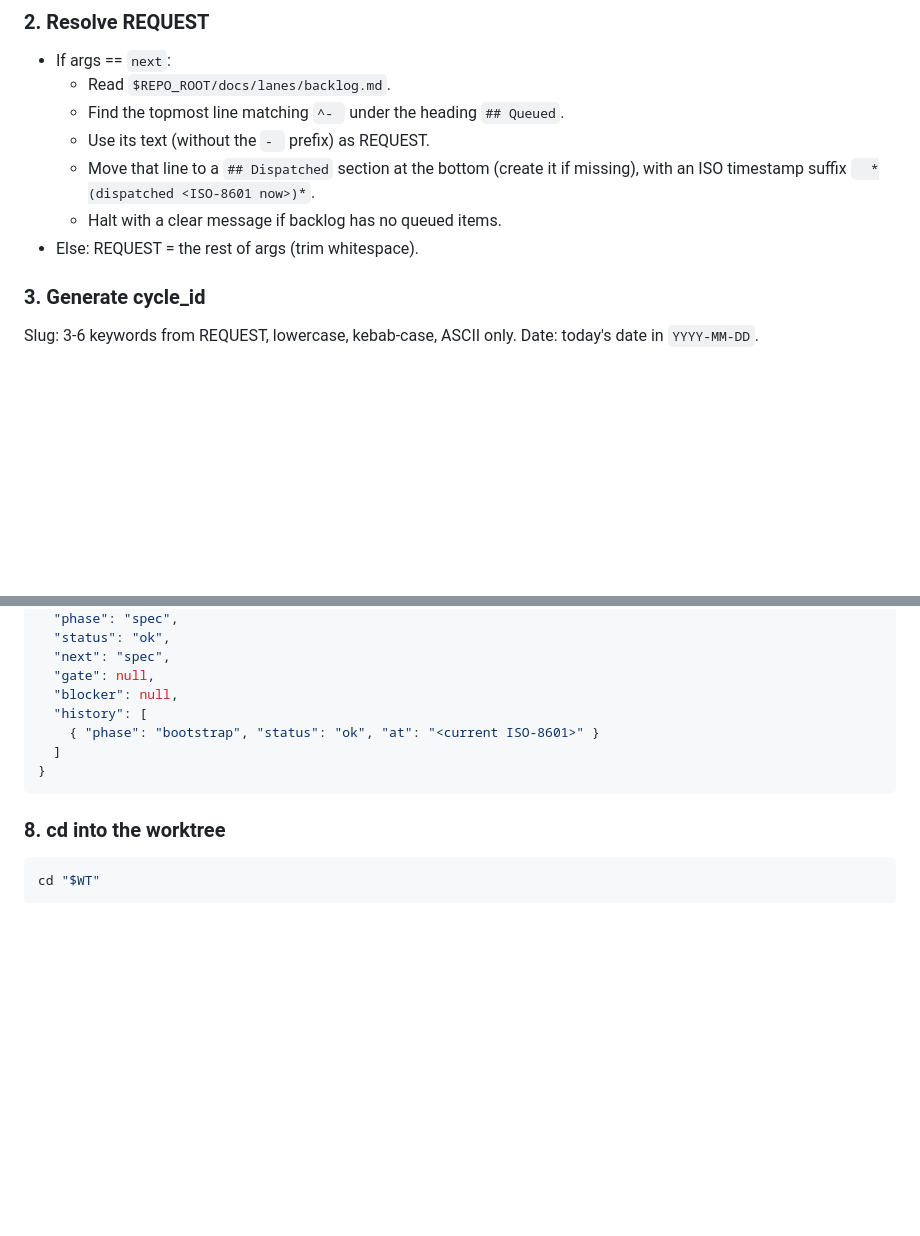
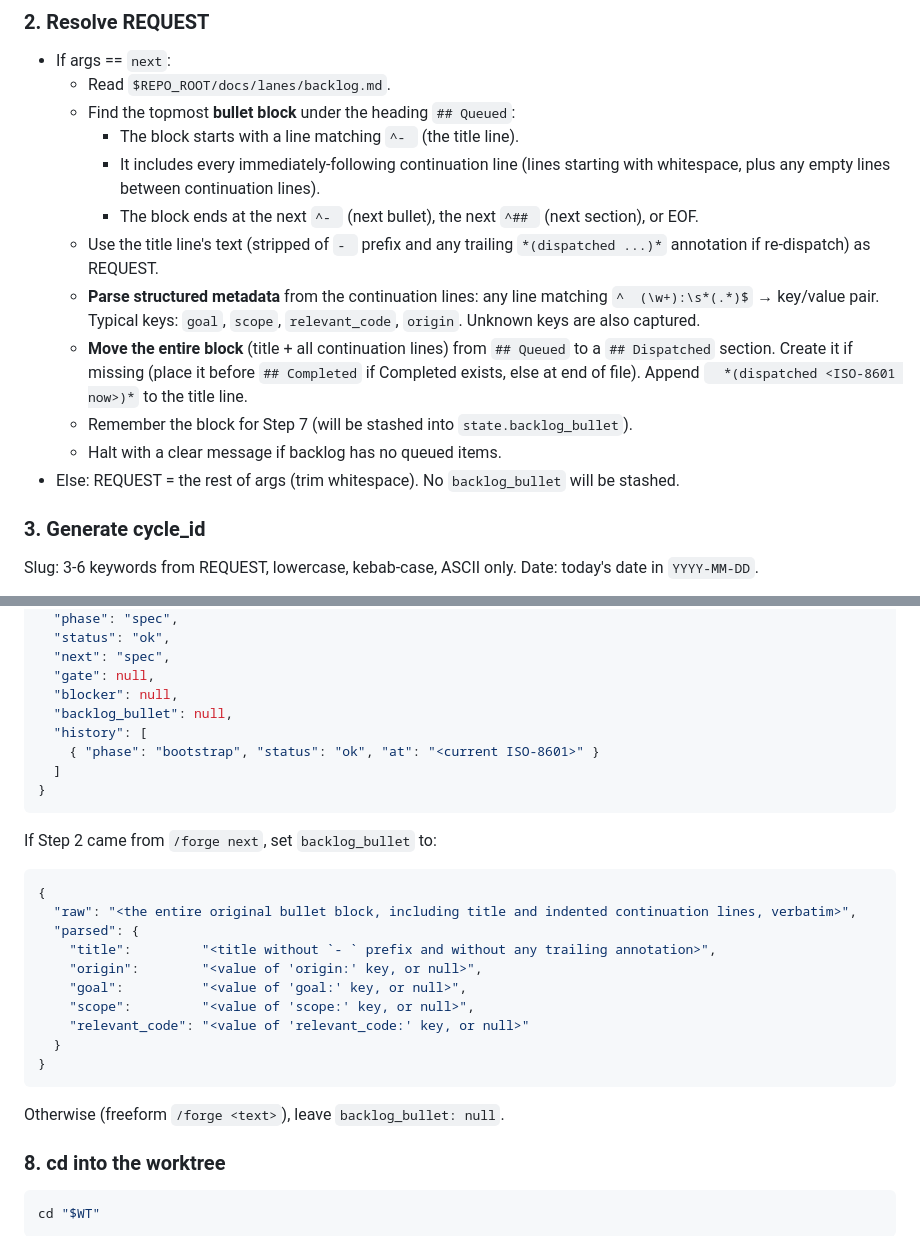
Before and after one commit to philontos/lanes, a Markdown page: commands/forge.md, 2 parts joined by grey strips. Rendered like a GitHub page; blank space fills up the shorter version.

````diff
--- a/commands/forge.md
+++ b/commands/forge.md
@@ -28,11 +28,16 @@ test -n "$REPO_ROOT" || { echo "Not inside a forge-eligible repo"; exit 1; }
 
 - If args == `next`:
   - Read `$REPO_ROOT/docs/lanes/backlog.md`.
-  - Find the topmost line matching `^- ` under the heading `## Queued`.
-  - Use its text (without the `- ` prefix) as REQUEST.
-  - Move that line to a `## Dispatched` section at the bottom (create it if missing), with an ISO timestamp suffix `  *(dispatched <ISO-8601 now>)*`.
+  - Find the topmost **bullet block** under the heading `## Queued`:
+    - The block starts with a line matching `^- ` (the title line).
+    - It includes every immediately-following continuation line (lines starting with whitespace, plus any empty lines between continuation lines).
+    - The block ends at the next `^- ` (next bullet), the next `^## ` (next section), or EOF.
+  - Use the title line's text (stripped of `- ` prefix and any trailing `*(dispatched ...)*` annotation if re-dispatch) as REQUEST.
+  - **Parse structured metadata** from the continuation lines: any line matching `^  (\w+):\s*(.*)$` → key/value pair. Typical keys: `goal`, `scope`, `relevant_code`, `origin`. Unknown keys are also captured.
+  - **Move the entire block** (title + all continuation lines) from `## Queued` to a `## Dispatched` section. Create it if missing (place it before `## Completed` if Completed exists, else at end of file). Append `  *(dispatched <ISO-8601 now>)*` to the title line.
+  - Remember the block for Step 7 (will be stashed into `state.backlog_bullet`).
   - Halt with a clear message if backlog has no queued items.
-- Else: REQUEST = the rest of args (trim whitespace).
+- Else: REQUEST = the rest of args (trim whitespace). No `backlog_bullet` will be stashed.
 
 ### 3. Generate cycle_id
 
@@ -89,11 +94,29 @@ Use the Write tool to create `$WT/.lane/state.json` with:
   "next": "spec",
   "gate": null,
   "blocker": null,
+  "backlog_bullet": null,
   "history": [
     { "phase": "bootstrap", "status": "ok", "at": "<current ISO-8601>" }
   ]
 }
 ```
+
+If Step 2 came from `/forge next`, set `backlog_bullet` to:
+
+```json
+{
+  "raw": "<the entire original bullet block, including title and indented continuation lines, verbatim>",
+  "parsed": {
+    "title":         "<title without `- ` prefix and without any trailing annotation>",
+    "origin":        "<value of 'origin:' key, or null>",
+    "goal":          "<value of 'goal:' key, or null>",
+    "scope":         "<value of 'scope:' key, or null>",
+    "relevant_code": "<value of 'relevant_code:' key, or null>"
+  }
+}
+```
+
+Otherwise (freeform `/forge <text>`), leave `backlog_bullet: null`.
 
 ### 8. cd into the worktree
 
````
Also changed, not shown: commands/PROTOCOL.md (+62 -0 lines), commands/forge/ship.md (+20 -0 lines).
